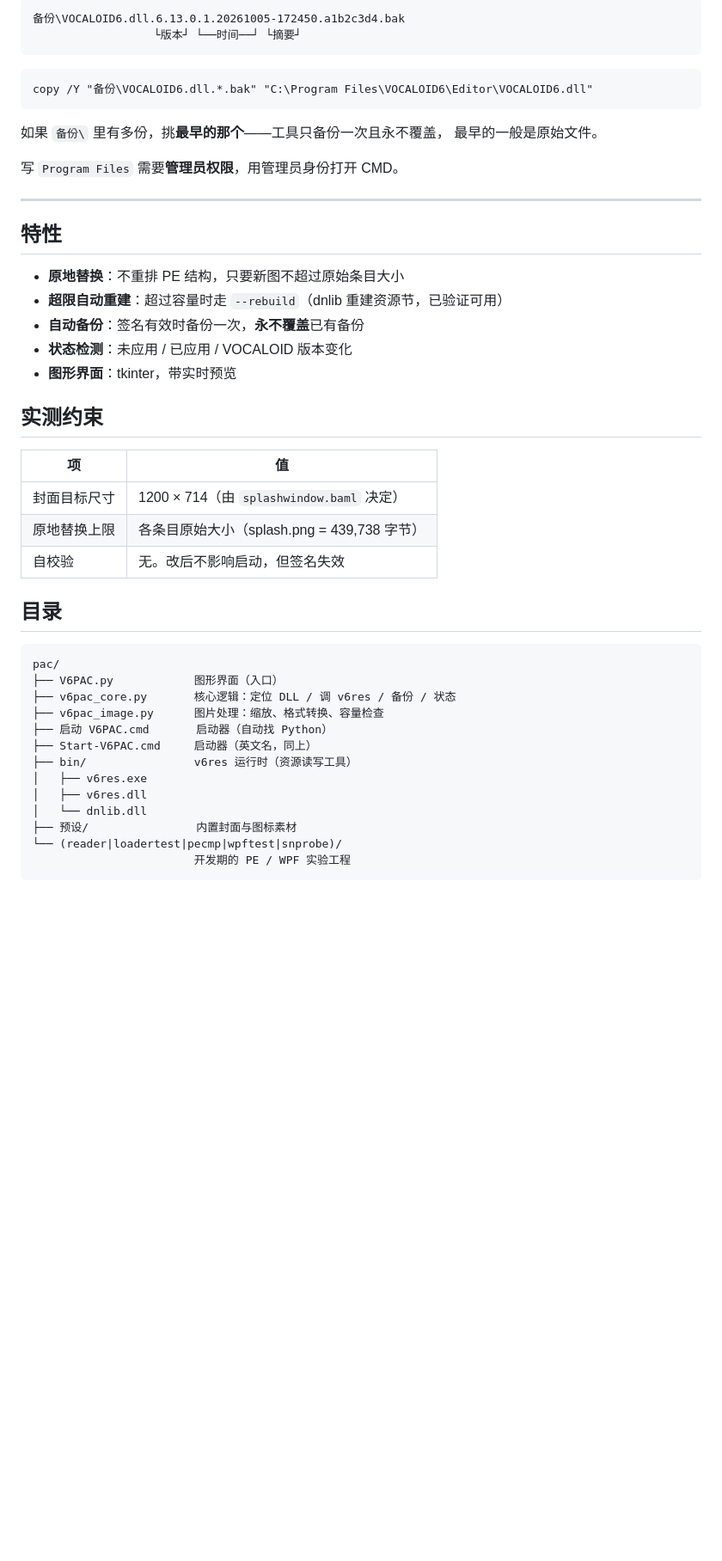
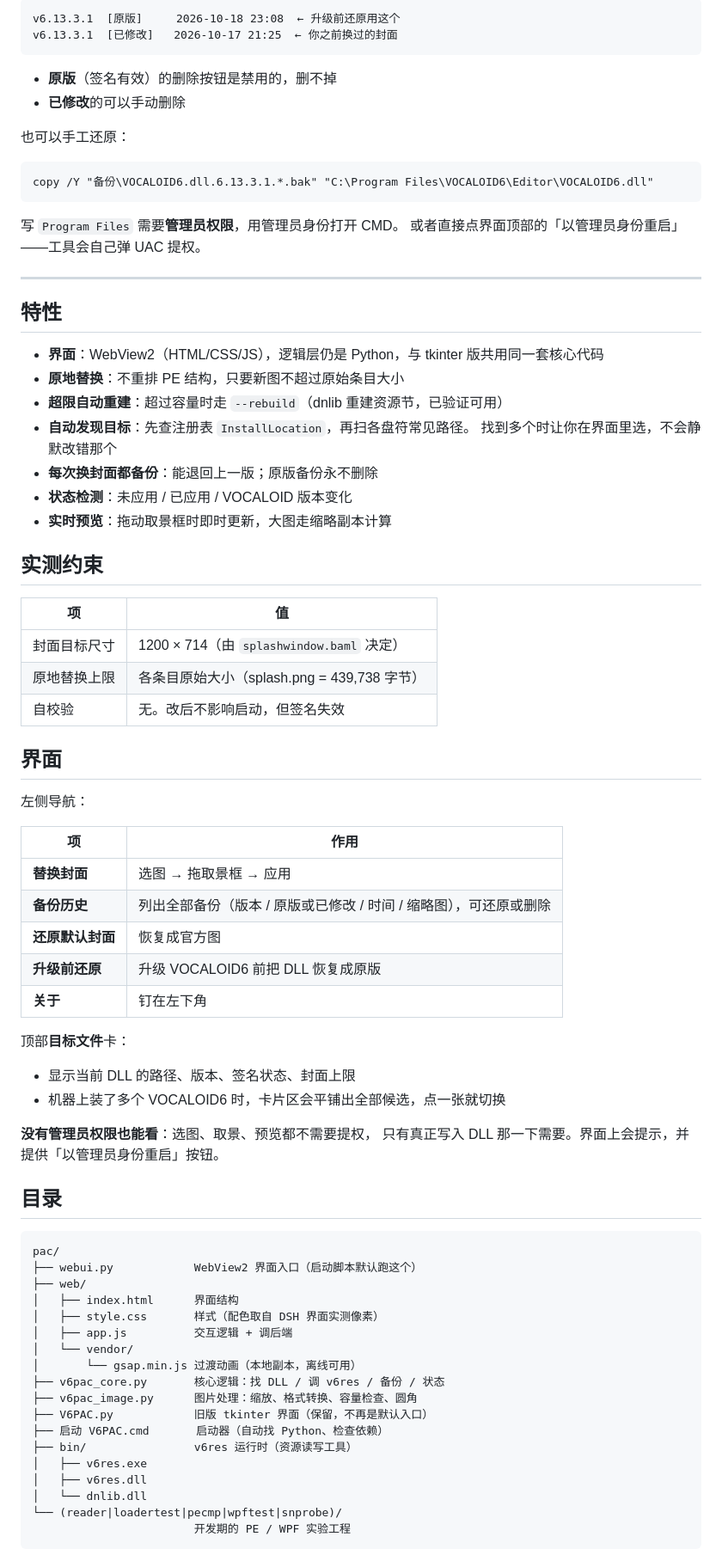
Before and after one commit to kongbaihla/VOCALOID6StartTheme, a Markdown page: README.md, the part around one of its changes. Shown at 86% size. Drawn GitHub-style; blank space fills up the shorter version.

````diff
--- a/README.md
+++ b/README.md
@@ -144,27 +164,33 @@ pause
 
 ```
-备份\VOCALOID6.dll.6.13.0.1.20261005-172450.a1b2c3d4.bak
-                  └版本┘ └──时间──┘ └摘要┘
+v6.13.3.1  [原版]     2026-10-18 23:08  ← 升级前还原用这个
+v6.13.3.1  [已修改]   2026-10-17 21:25  ← 你之前换过的封面
 ```
 
+- **原版**（签名有效）的删除按钮是禁用的，删不掉
+- **已修改**的可以手动删除
+
+也可以手工还原：
+
 ```bat
-copy /Y "备份\VOCALOID6.dll.*.bak" "C:\Program Files\VOCALOID6\Editor\VOCALOID6.dll"
+copy /Y "备份\VOCALOID6.dll.6.13.3.1.*.bak" "C:\Program Files\VOCALOID6\Editor\VOCALOID6.dll"
 ```
 
-如果 `备份\` 里有多份，挑**最早的那个**——工具只备份一次且永不覆盖，
-最早的一般是原始文件。
-
 写 `Program Files` 需要**管理员权限**，用管理员身份打开 CMD。
+或者直接点界面顶部的「以管理员身份重启」——工具会自己弹 UAC 提权。
 
 ---
 
 ## 特性
 
+- **界面**：WebView2（HTML/CSS/JS），逻辑层仍是 Python，与 tkinter 版共用同一套核心代码
 - **原地替换**：不重排 PE 结构，只要新图不超过原始条目大小
 - **超限自动重建**：超过容量时走 `--rebuild`（dnlib 重建资源节，已验证可用）
-- **自动备份**：签名有效时备份一次，**永不覆盖**已有备份
+- **自动发现目标**：先查注册表 `InstallLocation`，再扫各盘符常见路径。
+  找到多个时让你在界面里选，不会静默改错那个
+- **每次换封面都备份**：能退回上一版；原版备份永不删除
 - **状态检测**：未应用 / 已应用 / VOCALOID 版本变化
-- **图形界面**：tkinter，带实时预览
+- **实时预览**：拖动取景框时即时更新，大图走缩略副本计算
 
 ## 实测约束
 
@@ -174,20 +200,45 @@ copy /Y "备份\VOCALOID6.dll.*.bak" "C:\Program Files\VOCALOID6\Editor\VOCALOID
 | 原地替换上限 | 各条目原始大小（splash.png = 439,738 字节） |
 | 自校验 | 无。改后不影响启动，但签名失效 |
 
+## 界面
+
+左侧导航：
+
+| 项 | 作用 |
+|---|---|
+| **替换封面** | 选图 → 拖取景框 → 应用 |
+| **备份历史** | 列出全部备份（版本 / 原版或已修改 / 时间 / 缩略图），可还原或删除 |
+| **还原默认封面** | 恢复成官方图 |
+| **升级前还原** | 升级 VOCALOID6 前把 DLL 恢复成原版 |
+| **关于** | 钉在左下角 |
+
+顶部**目标文件**卡：
+
+- 显示当前 DLL 的路径、版本、签名状态、封面上限
+- 机器上装了多个 VOCALOID6 时，卡片区会平铺出全部候选，点一张就切换
+
+**没有管理员权限也能看**：选图、取景、预览都不需要提权，
+只有真正写入 DLL 那一下需要。界面上会提示，并提供「以管理员身份重启」按钮。
+
 ## 目录
 
 ```
 pac/
-├── V6PAC.py            图形界面（入口）
-├── v6pac_core.py       核心逻辑：定位 DLL / 调 v6res / 备份 / 状态
-├── v6pac_image.py      图片处理：缩放、格式转换、容量检查
-├── 启动 V6PAC.cmd       启动器（自动找 Python）
-├── Start-V6PAC.cmd     启动器（英文名，同上）
+├── webui.py            WebView2 界面入口（启动脚本默认跑这个）
+├── web/
+│   ├── index.html      界面结构
+│   ├── style.css       样式（配色取自 DSH 界面实测像素）
+│   ├── app.js          交互逻辑 + 调后端
+│   └── vendor/
+│       └── gsap.min.js 过渡动画（本地副本，离线可用）
+├── v6pac_core.py       核心逻辑：找 DLL / 调 v6res / 备份 / 状态
+├── v6pac_image.py      图片处理：缩放、格式转换、容量检查、圆角
+├── V6PAC.py            旧版 tkinter 界面（保留，不再是默认入口）
+├── 启动 V6PAC.cmd       启动器（自动找 Python、检查依赖）
 ├── bin/                v6res 运行时（资源读写工具）
 │   ├── v6res.exe
 │   ├── v6res.dll
 │   └── dnlib.dll
-├── 预设/                内置封面与图标素材
 └── (reader|loadertest|pecmp|wpftest|snprobe)/
                         开发期的 PE / WPF 实验工程
 ```
````
Also changed, not shown: other parts of README.md (+63 -37 lines).
